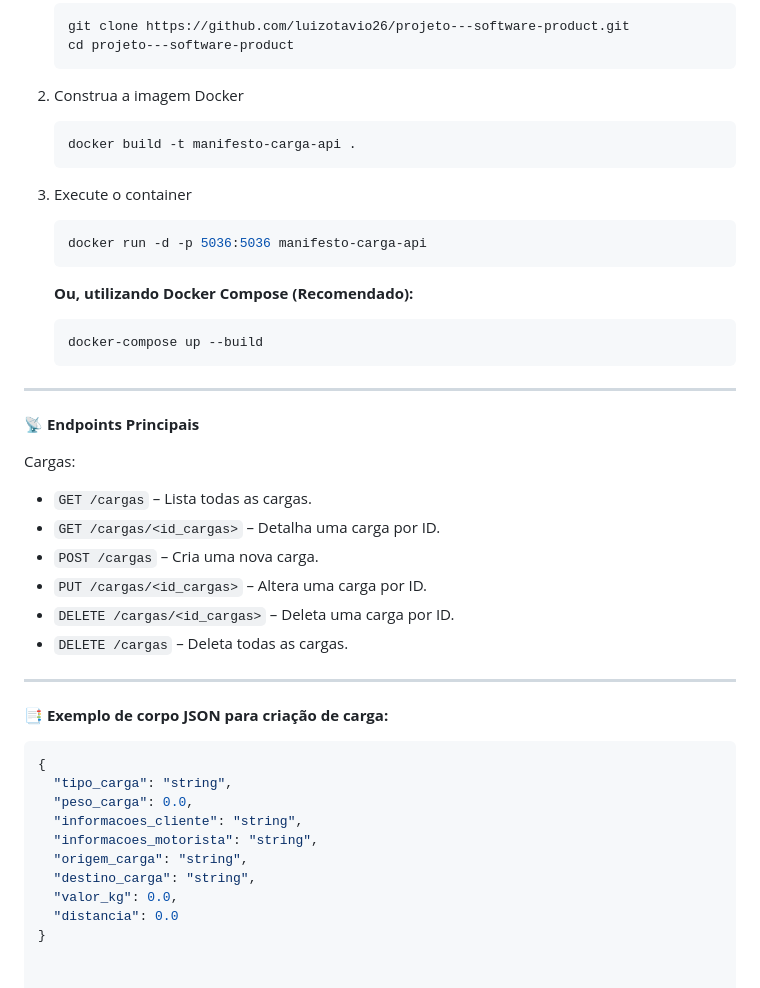
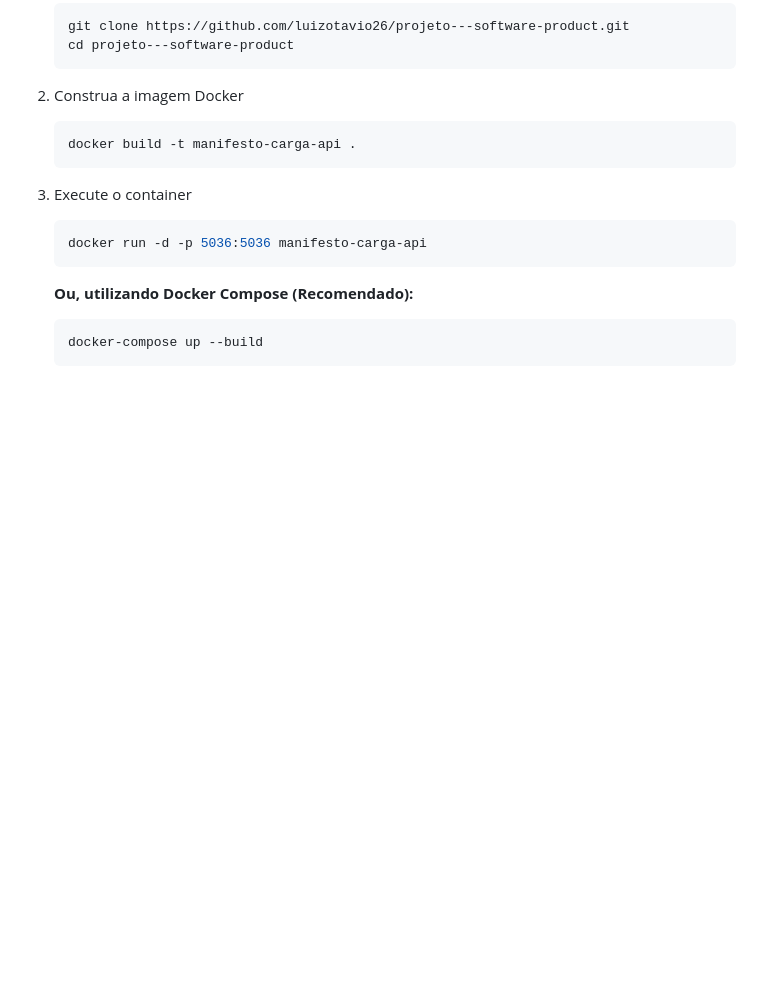
Before and after one commit to luizotavio26/Projeto---Software-Product, a Markdown page: README.md, the part around the change. Drawn GitHub-style; blank space fills up the shorter version.

````diff
--- a/README.md
+++ b/README.md
@@ -146,31 +146,3 @@ Facilidade de implantação
     ```bash
     docker-compose up --build
     ```
-
----
-
-📡 **Endpoints Principais**
-
-Cargas:
--   `GET /cargas` – Lista todas as cargas.
--   `GET /cargas/<id_cargas>` – Detalha uma carga por ID.
--   `POST /cargas` – Cria uma nova carga.
--   `PUT /cargas/<id_cargas>` – Altera uma carga por ID.
--   `DELETE /cargas/<id_cargas>` – Deleta uma carga por ID.
--   `DELETE /cargas` – Deleta todas as cargas.
-
----
-
-📑 **Exemplo de corpo JSON para criação de carga:**
-
-```json
-{
-  "tipo_carga": "string",
-  "peso_carga": 0.0,
-  "informacoes_cliente": "string",
-  "informacoes_motorista": "string",
-  "origem_carga": "string",
-  "destino_carga": "string",
-  "valor_kg": 0.0,
-  "distancia": 0.0
-}
````
